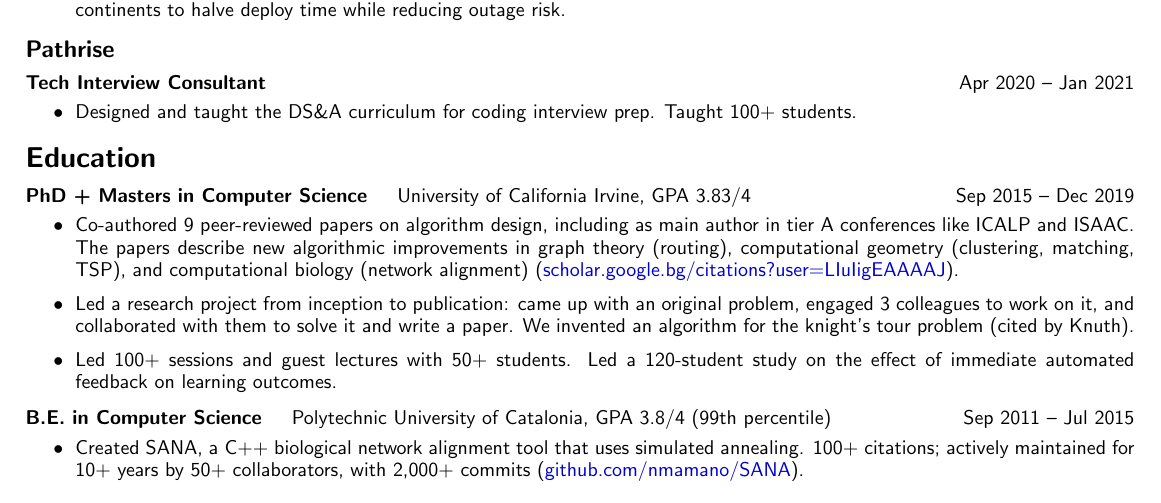
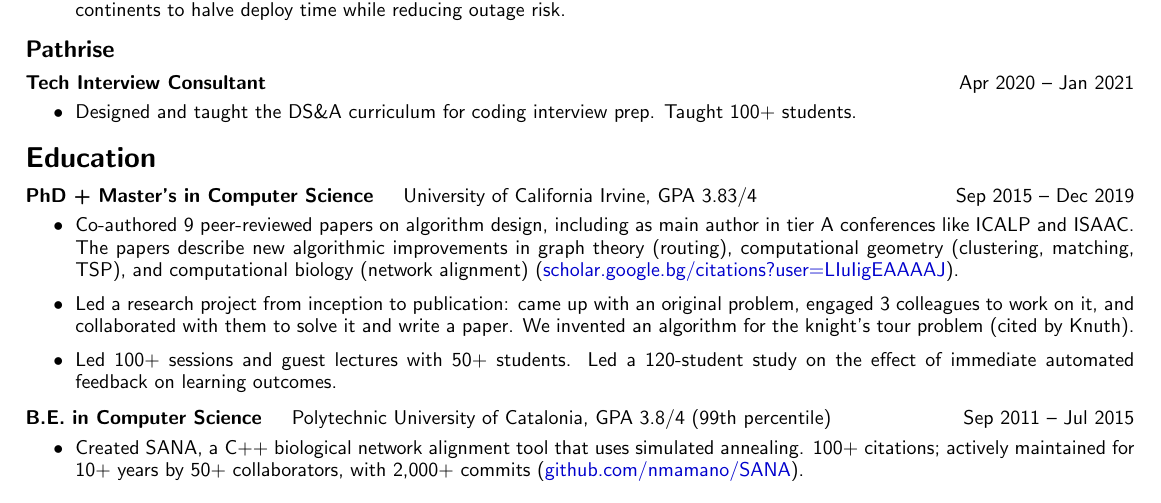
Before and after one commit to nmamano/nilmamano.com, a LaTeX CV (_source_assets/resume_nilmamano.tex): part of the page, cut so that both start at the same text. Compiled offline with pdfLaTeX.

Commit message:
Fix typo: Masters -> Master's
Co-Authored-By: Claude Opus 4.6 <noreply@anthropic.com>

```diff
--- a/_source_assets/resume_nilmamano.tex
+++ b/_source_assets/resume_nilmamano.tex
@@ -103,7 +103,7 @@ nil @ mamano . com\\
 \end{description}
 \section*{Education}
 \begin{description}
-\item[PhD + Masters in Computer Science]\quad University of California Irvine, GPA 3.83/4 \hfill Sep 2015 -- Dec 2019
+\item[PhD + Master's in Computer Science]\quad University of California Irvine, GPA 3.83/4 \hfill Sep 2015 -- Dec 2019
 
 \noindent\llap{\textbullet\hspace{6pt}}Co-authored 9 peer-reviewed papers on algorithm design, including as main author in tier A conferences like ICALP and ISAAC. The papers describe new algorithmic improvements in graph theory (routing), computational geometry (clustering, matching, TSP), and computational biology (network alignment) (\href{https://scholar.google.bg/citations?hl=en&user=LIuIigEAAAAJ}{scholar.google.bg/citations?user=LIuIigEAAAAJ}).
 
```
Also changed, not shown: 1 other file.
